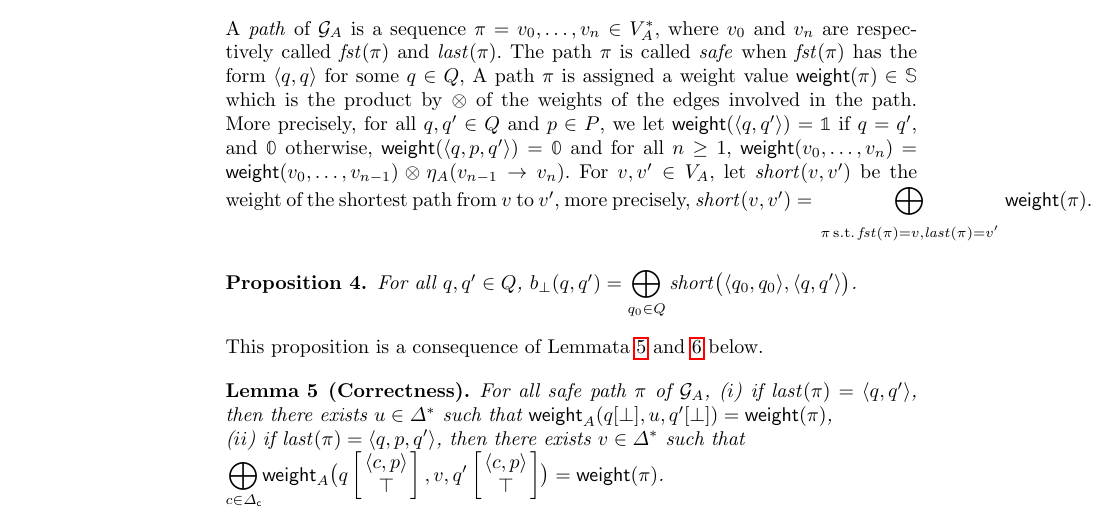
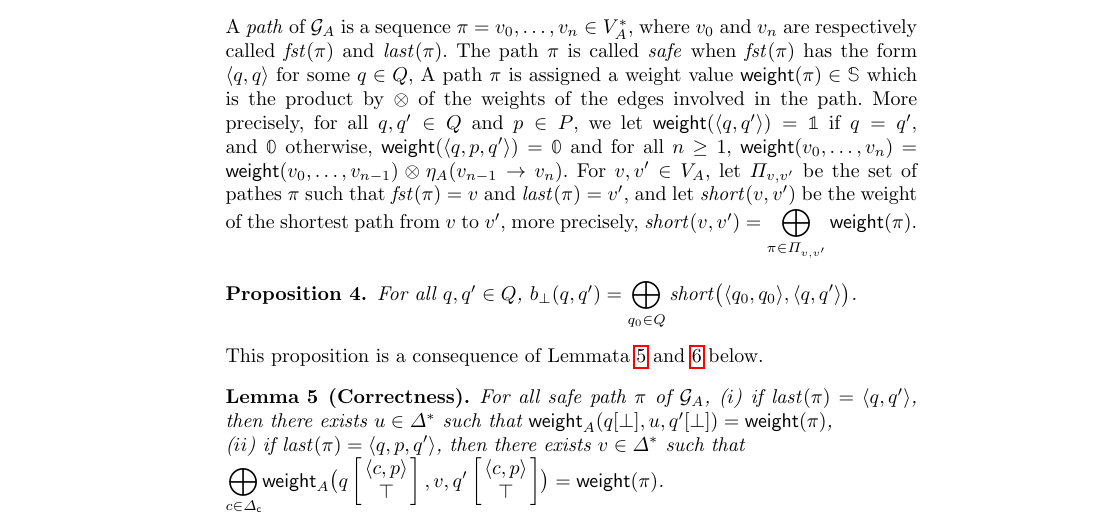
Before and after one commit to cedric-cnam/WSVPA, a LaTeX thesis (main.tex, which reads algo-best-alt.tex): part of page 14 of 22, cut so that both start at the same text. Compiled offline with pdfLaTeX.

Commit message:
fin preuve best search

```diff
--- a/algo-best-alt.tex
+++ b/algo-best-alt.tex
@@ -52,13 +52,12 @@
 %$\weight(\pi) = \bigotimes_{i=1}^{n} \eta(v_{i-1} \to v_i)$.
 %
 %The following results establish that $b_\bot(q, q')$ by be computed from a shortest path in $\G_A$.
-For $v, v' \in V_A$, let $\mathit{short}(v, v')$ be the weight of the shortest path from $v$ to $v'$,
+For $v, v' \in V_A$,
+let $\Pi_{v, v'}$ be the set of pathes $\pi$ such that
+$\fst(\pi) = v$ and $\last(\pi) = v'$,
+and let $\mathit{short}(v, v')$ be the weight of the shortest path from $v$ to $v'$,
 more precisely,
-\(\mathit{short}(v, v') = \displaystyle\bigoplus_{\begin{array}{c}
-                                                  \scriptstyle\pi\,\mathrm{s.t.}\,
-										          \scriptstyle\fst(\pi) = v,
-	                                              \scriptstyle\last(\pi) = v'
-											      \end{array}} \weight(\pi)$.
+\(\mathit{short}(v, v') = \displaystyle\bigoplus_{\pi\in \Pi_{v, v'}} \weight(\pi)\).
 
 \begin{proposition}\label{algo-shortest}
 %Let  and let $\pi$ be the shortest safe path with $\last(\pi) = \< q, q'>$, i.e.
```
Also changed, not shown: algo-best-alt.tex (4 more changed lines).
